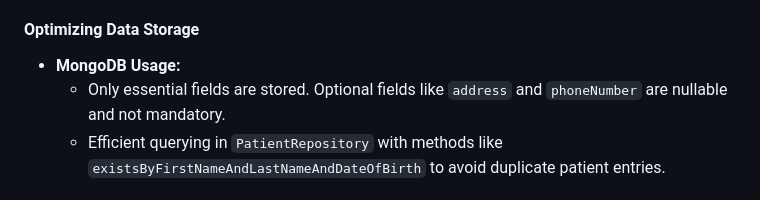
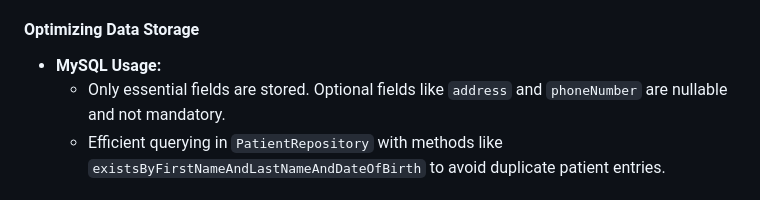
Before and after one commit to MichelleMair/medilabo, a Markdown page: README.md, the part around the change. GitHub-like rendering.

Commit message:
Syntax error correction in README file

```diff
--- a/README.md
+++ b/README.md
@@ -190,7 +190,7 @@ To make our application more sustainable and energy-efficient,the following **Gr
 
 #### **Optimizing Data Storage**
 
-- **MongoDB Usage:**
+- **MySQL Usage:**
   - Only essential fields are stored. Optional fields like `address` and `phoneNumber` are nullable and not mandatory.
   - Efficient querying in `PatientRepository` with methods like `existsByFirstNameAndLastNameAndDateOfBirth` to avoid duplicate patient entries.
 
```
